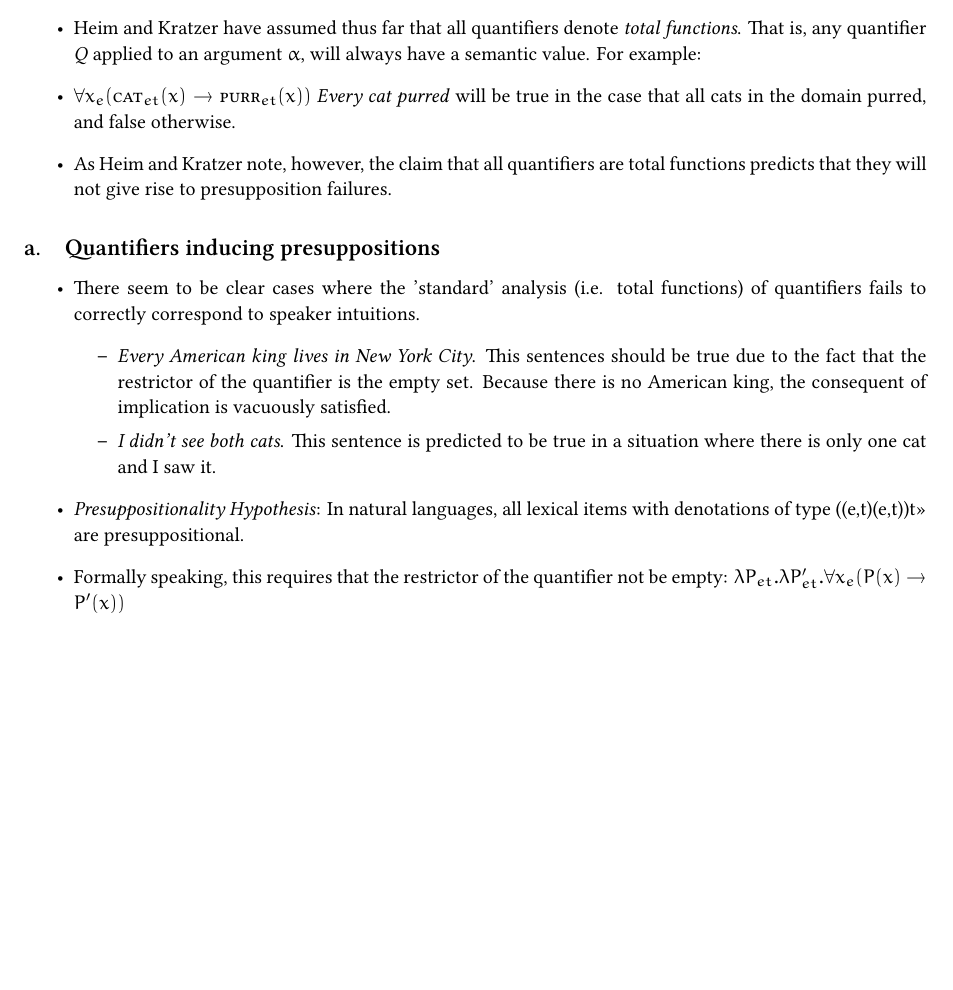
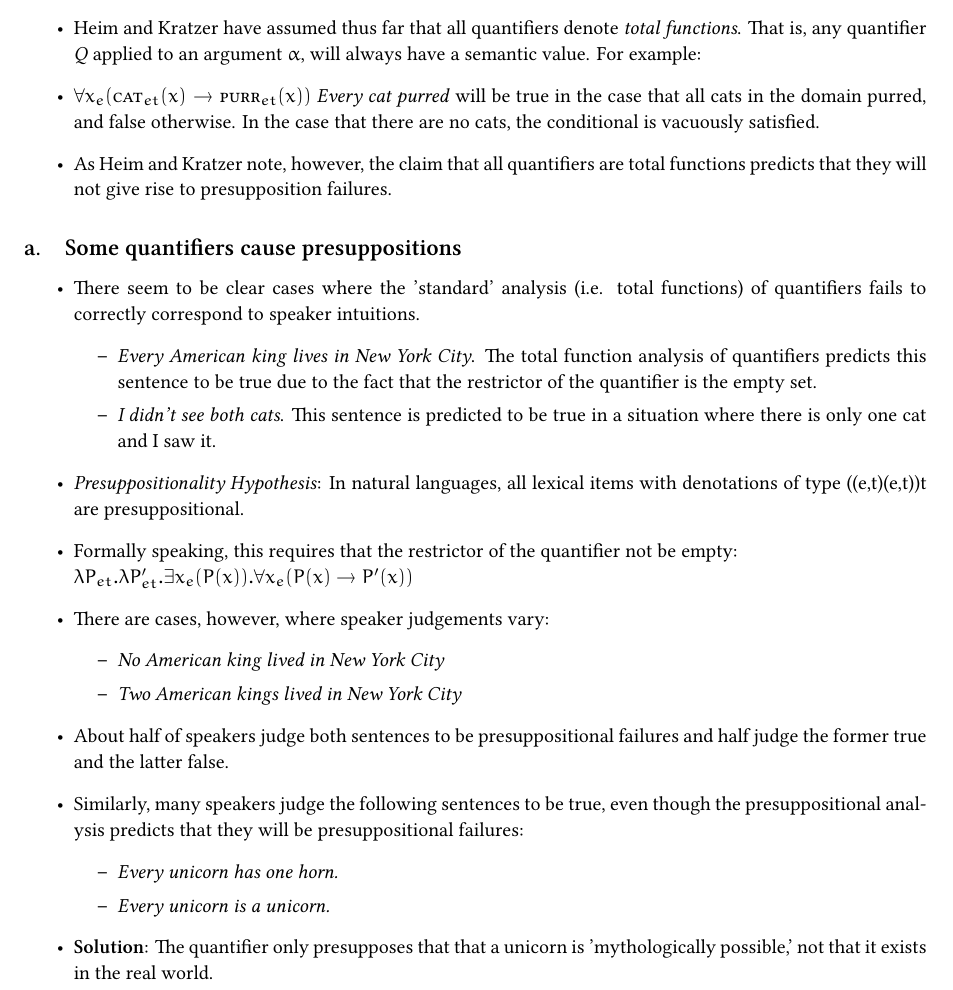
Before and after one commit to SohumB/semb-montaguification, a LaTeX document (ch6.tex): part of page 4 of 4, cut so that both start at the same text, the shorter picture padded with empty space. Compiled offline with XeLaTeX.

Commit message:
More examples added to presupposition section

```diff
--- a/ch6.tex
+++ b/ch6.tex
@@ -265,19 +265,33 @@
 \section{Presuppositional behavior of quantifiers}
 \begin{itemize}
 \item Heim and Kratzer have assumed thus far that all quantifiers denote \emph{total functions}. That is, any quantifier \emph{Q} applied to an argument $\alpha$, will always have a semantic value. For example:
-\item $\forall x_e(\textsc{cat}_{et}(x) -> \textsc{purr}_{et}(x))$ \emph{Every cat purred} will be true in the case that all cats in the domain purred, and false otherwise.
+\item $\forall x_e(\textsc{cat}_{et}(x) -> \textsc{purr}_{et}(x))$ \emph{Every cat purred} will be true in the case that all cats in the domain purred, and false otherwise. In the case that there are no cats, the conditional is vacuously satisfied.
 \item As Heim and Kratzer note, however, the claim that all quantifiers are total functions predicts that they will not give rise to presupposition failures.
 \end{itemize}
-\subsection{Quantifiers inducing presuppositions}
+\subsection{Some quantifiers cause presuppositions}
 \begin{itemize}
 \item There seem to be clear cases where the 'standard' analysis (i.e. total functions) of quantifiers fails to correctly correspond to speaker intuitions.
 \begin{itemize}
-\item \emph{Every American king lives in New York City}. This sentences should be true due to the fact that the restrictor of the quantifier is the empty set. Because there is no American king, the consequent of implication is vacuously satisfied.
+\item \emph{Every American king lives in New York City}. The total function analysis of quantifiers predicts this sentence to be true due to the fact that the restrictor of the quantifier is the empty set.
 \item \emph{I didn't see both cats}. This sentence is predicted to be true in a situation where there is only one cat and I saw it.
 \end{itemize}
-\item \emph{Presuppositionality Hypothesis}: In natural languages, all lexical items with denotations of type ((e,t)(e,t))t» are presuppositional.
-\item Formally speaking, this requires that the restrictor of the quantifier not be empty: $\lambda P_{et}.\lambda P^\prime_{et}.\forall x_e(P(x) -> P^\prime(x))$
+\item \emph{Presuppositionality Hypothesis}: In natural languages, all lexical items with denotations of type ((e,t)(e,t))t are presuppositional.
+\item Formally speaking, this requires that the restrictor of the quantifier not be empty: \\ $\lambda P_{et}.\lambda P^\prime_{et}.\exists x_e (P(x))  .  \forall x_e(P(x) -> P^\prime(x))$
+\item There are cases, however, where speaker judgements vary:
+\begin{itemize}
+\item \emph{No American king lived in New York City}
+\item \emph{Two American kings lived in New York City}
 \end{itemize}
+\item About half of speakers judge both sentences to be presuppositional failures and half judge the former true and the latter false.
+\item Similarly, many speakers judge the following sentences to be true, even though the presuppositional analysis predicts that they will be presuppositional failures:
+\begin{itemize}
+\item \emph{Every unicorn has one horn.}
+\item \emph{Every unicorn is a unicorn.}
+\end{itemize}
+\item \textbf{Solution}: The quantifier only presupposes that that a unicorn is 'mythologically possible,' not that it exists in the real world.
+\end{itemize}
+
+
 \end{document}
 
 %%% Local Variables:
```
